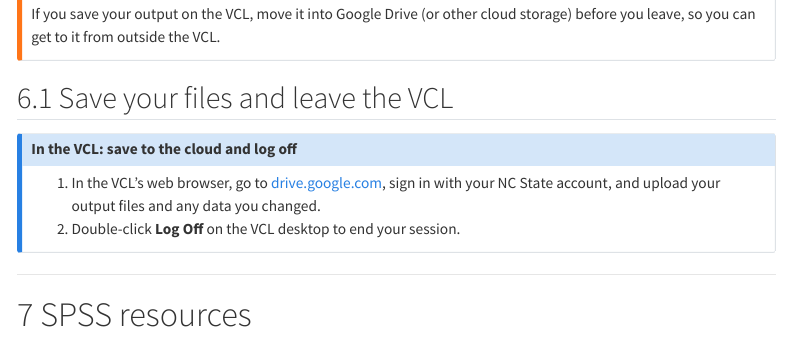
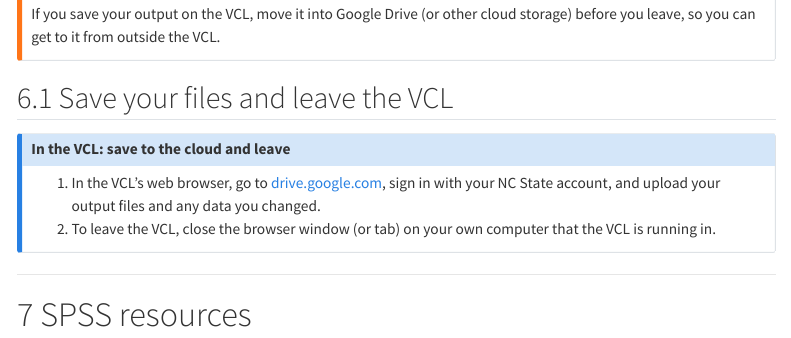
Before and after one commit to NCSU-Libraries/intro-spss, a Quarto document (spss-workshop.qmd): the page in a window 1100 px wide, from 5520 px down. Rendered offline with R 4.5, knitr and Pandoc in place of Quarto, with nearby package versions; menus at the side of the page are left out.

Commit message:
Leave the VCL by closing its browser window

```diff
--- a/spss-workshop.qmd
+++ b/spss-workshop.qmd
@@ -627,11 +627,12 @@ you leave, so you can get to it from outside the VCL.
 ## Save your files and leave the VCL
 
 ::: callout-note
-## In the VCL: save to the cloud and log off
+## In the VCL: save to the cloud and leave
 
-1. [In the VCL's web browser, go to [drive.google.com](https://drive.google.com), sign in with
-   your NC State account, and upload your output files and any data you changed.]{.tbd}
-2. [Double-click **Log Off** on the VCL desktop to end your session.]{.tbd}
+1. In the VCL's web browser, go to [drive.google.com](https://drive.google.com), sign in with
+   your NC State account, and upload your output files and any data you changed.
+2. To leave the VCL, close the browser window (or tab) on your own computer that the VCL is
+   running in.
 :::
 
 ------------------------------------------------------------------------
```
Also changed, not shown: 1 other file.
